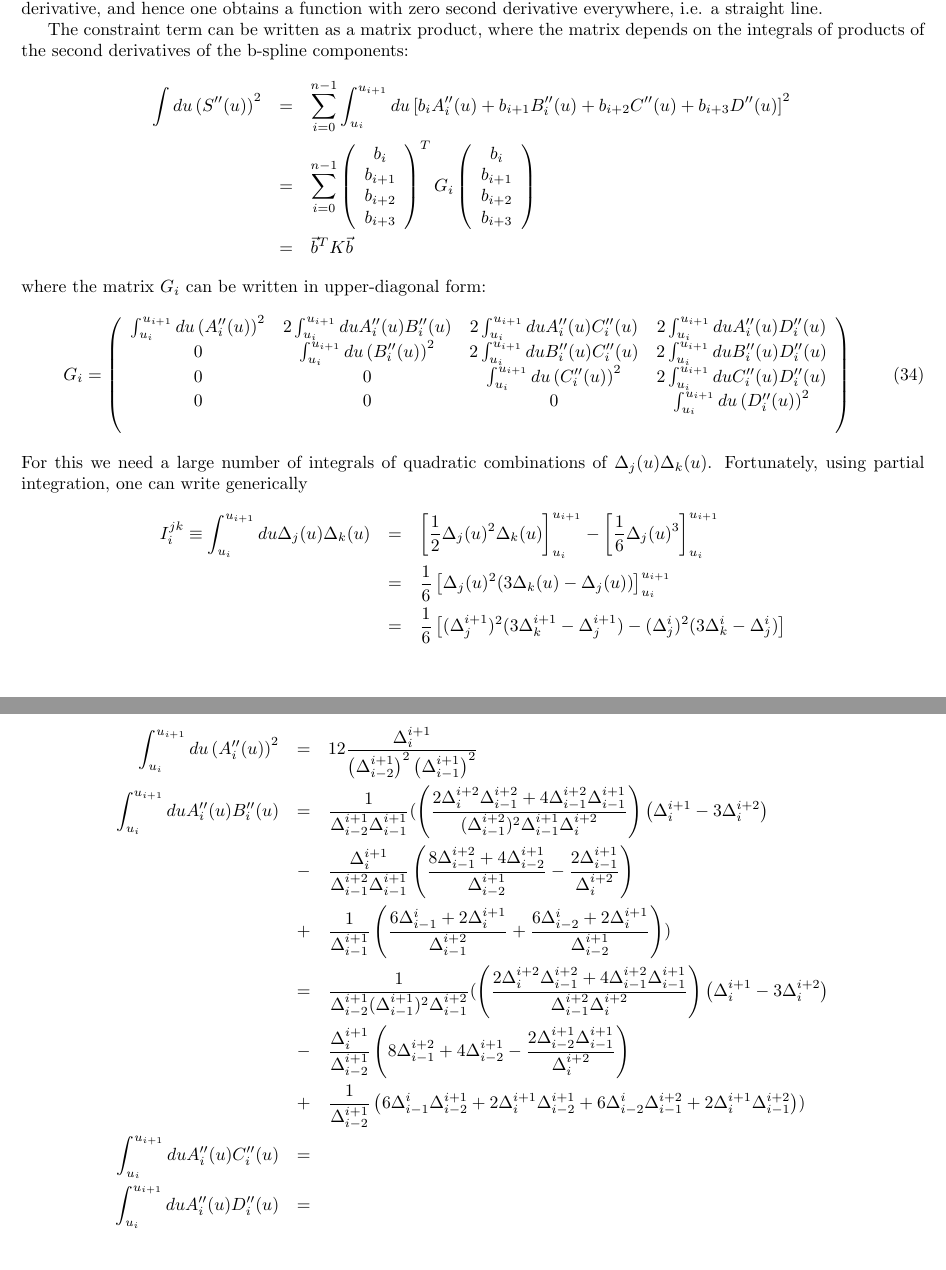
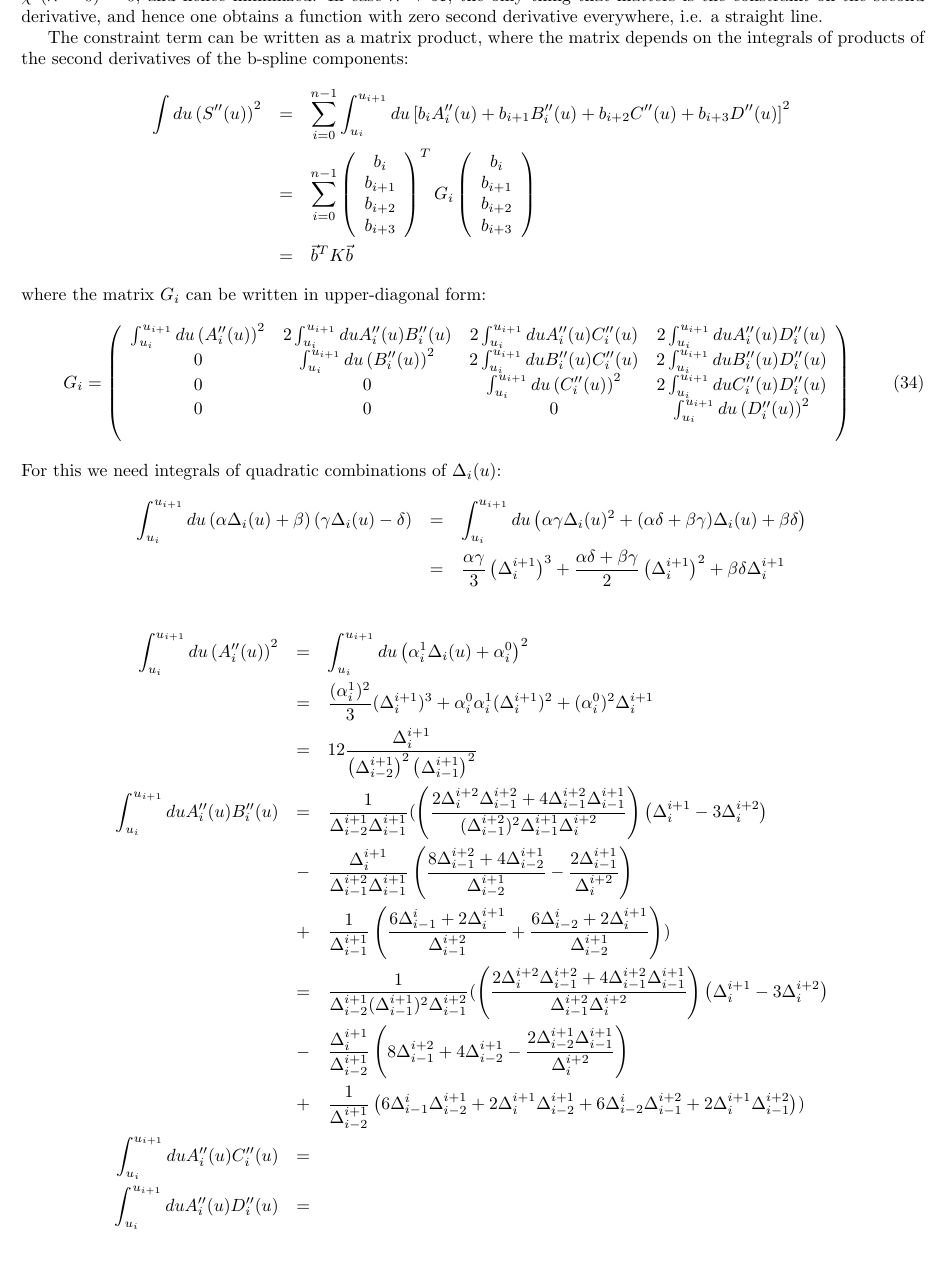
Before and after one commit to GerhardRaven/P2VV, a LaTeX document (jpsiphi.tex): two parts of pages 8 and 9 of 24 before the commit and part of page 8 of 24 after it, the two joined at a grey line, cut so that both start at the same text. Compiled offline with pdfLaTeX.

Commit message:
first attempt at Reinsch smoothing implementation

```diff
--- a/jpsiphi.tex
+++ b/jpsiphi.tex
@@ -519,18 +519,19 @@ where the matrix $G_i$ can be written in upper-diagonal form:
           \\
        \end{array} \right)
 \end{equation}
-For this we need a large number of integrals of quadratic combinations of $\Delta_j(u)\Delta_k(u)$.
-Fortunately, using partial integration, one can write generically
+For this we need integrals of quadratic combinations of $\Delta_i(u)$:
 \begin{eqnarray*}
-   I_i^{jk}  \equiv  \int_{u_i}^{u_{i+1}} du \Delta_j(u) \Delta_k(u)
-      &=& \left[ \frac{1}{2} \Delta_j(u)^2 \Delta_k(u) \right]_{u_i}^{u_{i+1}} - \left[  \frac{1}{6} \Delta_j(u)^3 \right]_{u_i}^{u_{i+1}}
-\\    &=& \frac{1}{6}\left[ \Delta_j(u)^2(3\Delta_k(u)-\Delta_j(u) )\right]_{u_i}^{u_{i+1}}
-\\    &=& \frac{1}{6}\left[ (\Delta_j^{i+1})^2(3\Delta_k^{i+1}-\Delta_j^{i+1} )
-                          - (\Delta_j^i)^2(3\Delta_k^i-\Delta_j^i )\right]
+     \int_{u_i}^{u_{i+1}} du \left(\alpha \Delta_i(u) + \beta \right)\left(\gamma \Delta_i(u)-\delta\right)
+     &=& \int_{u_i}^{u_{i+1}} du \left(\alpha\gamma \Delta_i(u)^2 + (\alpha\delta+\beta\gamma)\Delta_i(u) + \beta\delta\right)
+ \\ &=&\frac{\alpha\gamma}{3} \left(\Delta^{i+1}_i\right)^3 + \frac{\alpha\delta+\beta\gamma}{2}\left(\Delta^{i+1}_i\right)^2 + \beta\delta\Delta^{i+1}_i
 \end{eqnarray*}
 
+
 \begin{eqnarray*}
-          \int_{u_i}^{u_{i+1}} du \left( A''_i(u) \right)^2  & = & 12 \frac{ \Delta_i^{i+1} }{ \left(\Delta_{i-2}^{i+1}\right)^2\left(\Delta_{i-1}^{i+1}\right)^2 }
+          \int_{u_i}^{u_{i+1}} du \left( A''_i(u) \right)^2  & = &
+          \int_{u_i}^{u_{i+1}} du \left( \alpha_i^1 \Delta_i(u)+\alpha_i^0 \right)^2
+          \\ & = & \frac{(\alpha_i^1)^2}{3} (\Delta_i^{i+1})^3+\alpha_i^0\alpha_i^1 (\Delta_i^{i+1})^2+(\alpha_i^0)^2 \Delta_i^{i+1}
+          \\ &=&12 \frac{ \Delta_i^{i+1} }{ \left(\Delta_{i-2}^{i+1}\right)^2\left(\Delta_{i-1}^{i+1}\right)^2 }
 \\        \int_{u_i}^{u_{i+1}} du  A''_i(u) B''_i(u)       & = & \frac{1}{\Delta_{i-2}^{i+1}\Delta_{i-1}^{i+1}}
     (   \left( \frac{2\Delta_i^{i+2}\Delta_{i-1}^{i+2} + 4\Delta_{i-1}^{i+2}\Delta_{i-1}^{i+1}}{(\Delta_{i-1}^{i+2})^2\Delta_{i-1}^{i+1}\Delta_i^{i+2}} \right)\left(\Delta_i^{i+1} -3\Delta_i^{i+2} \right)
   \\     & - &  \frac{\Delta_i^{i+1}}{\Delta_{i-1}^{i+2}\Delta_{i-1}^{i+1} }  \left( \frac{8\Delta_{i-1}^{i+2}+4\Delta_{i-2}^{i+1}}{\Delta_{i-2}^{i+1}}
@@ -545,6 +546,8 @@ Fortunately, using partial integration, one can write generically
            +      6\Delta_{i-2}^i\Delta_{i-1}^{i+2}+2\Delta_i^{i+1}\Delta_{i-1}^{i+2} \right) )
 \\        \int_{u_i}^{u_{i+1}} du  A''_i(u) C''_i(u)         & = &
 \\        \int_{u_i}^{u_{i+1}} du  A''_i(u) D''_i(u)         & = &
+\end{eqnarray*}
+\begin{eqnarray*}
 \\        \int_{u_i}^{u_{i+1}} du \left( B''_i(u) \right)^2  & = &
 \\        \int_{u_i}^{u_{i+1}} du  B''_i(u) C''_i(u)         & = &
 \\        \int_{u_i}^{u_{i+1}} du  B''_i(u) D''_i(u)         & = &
```
Also changed, not shown: 4 other files.
